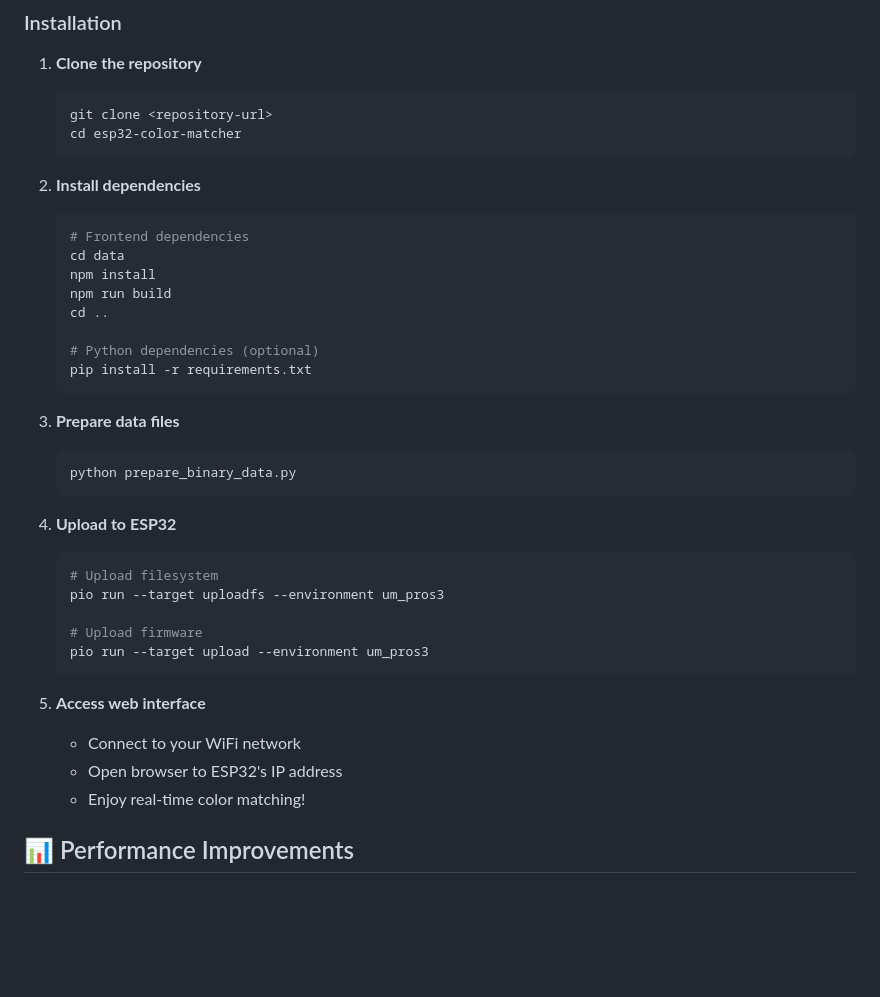
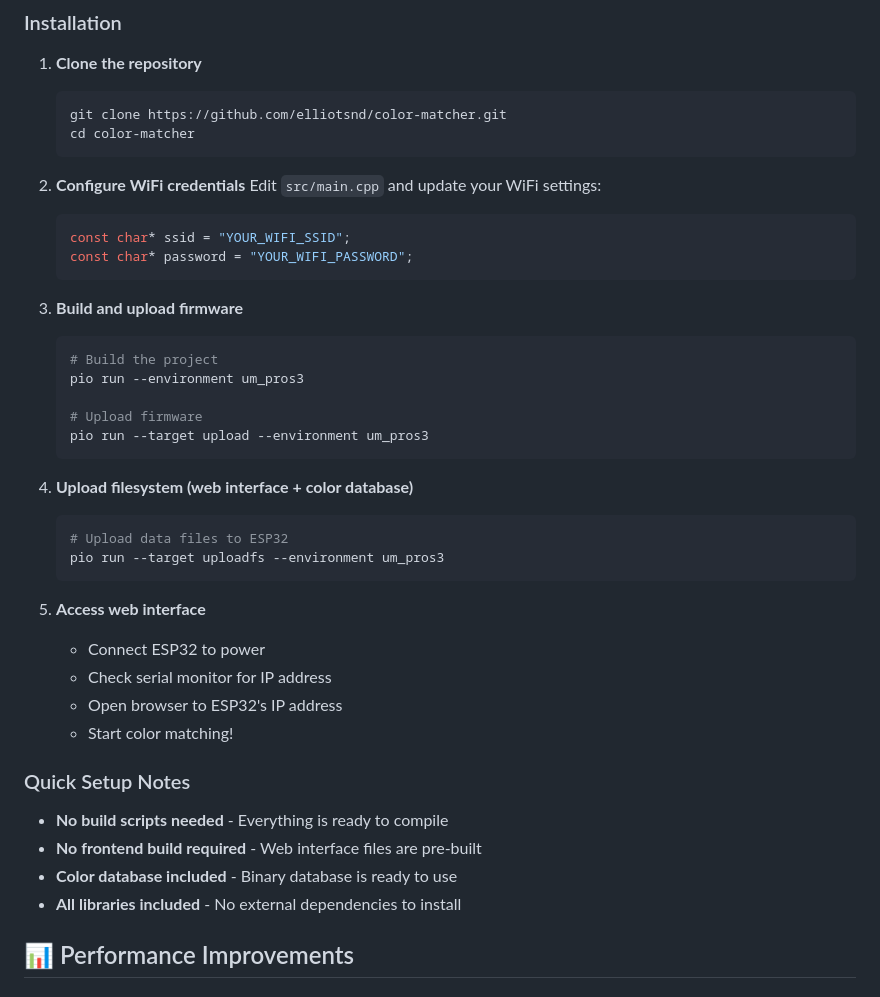
Before and after one commit to elliotsnd/color-matcher, a Markdown page: README.md, the part around the change printed below. GitHub-like rendering; blank space fills up the shorter version.

````diff
--- a/README.md
+++ b/README.md
@@ -66,40 +66,43 @@ This project recently received major updates that fixed critical issues and adde
 
 1. **Clone the repository**
    ```bash
-   git clone <repository-url>
-   cd esp32-color-matcher
+   git clone https://github.com/elliotsnd/color-matcher.git
+   cd color-matcher
    ```
 
-2. **Install dependencies**
-   ```bash
-   # Frontend dependencies
-   cd data
-   npm install
-   npm run build
-   cd ..
-
-   # Python dependencies (optional)
-   pip install -r requirements.txt
+2. **Configure WiFi credentials**
+   Edit `src/main.cpp` and update your WiFi settings:
+   ```cpp
+   const char* ssid = "YOUR_WIFI_SSID";
+   const char* password = "YOUR_WIFI_PASSWORD";
    ```
 
-3. **Prepare data files**
+3. **Build and upload firmware**
    ```bash
-   python prepare_binary_data.py
-   ```
-
-4. **Upload to ESP32**
-   ```bash
-   # Upload filesystem
-   pio run --target uploadfs --environment um_pros3
+   # Build the project
+   pio run --environment um_pros3
 
    # Upload firmware
    pio run --target upload --environment um_pros3
    ```
 
+4. **Upload filesystem (web interface + color database)**
+   ```bash
+   # Upload data files to ESP32
+   pio run --target uploadfs --environment um_pros3
+   ```
+
 5. **Access web interface**
-   - Connect to your WiFi network
+   - Connect ESP32 to power
+   - Check serial monitor for IP address
    - Open browser to ESP32's IP address
-   - Enjoy real-time color matching!
+   - Start color matching!
+
+### Quick Setup Notes
+- **No build scripts needed** - Everything is ready to compile
+- **No frontend build required** - Web interface files are pre-built
+- **Color database included** - Binary database is ready to use
+- **All libraries included** - No external dependencies to install
 
 ## 📊 Performance Improvements
 
````
Also changed, not shown: other parts of README.md (+70 -32 lines).
